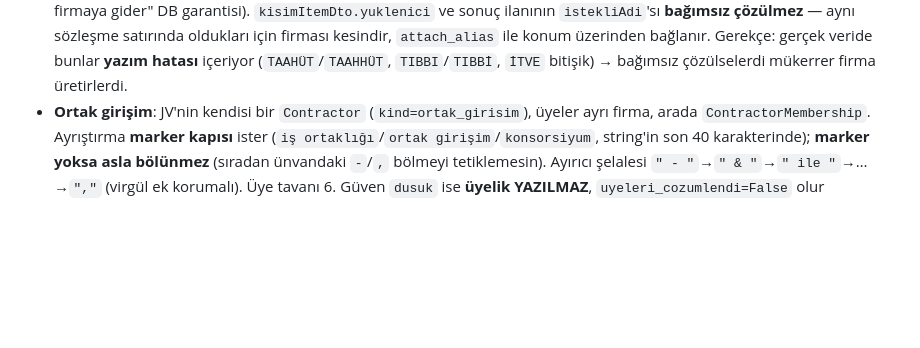
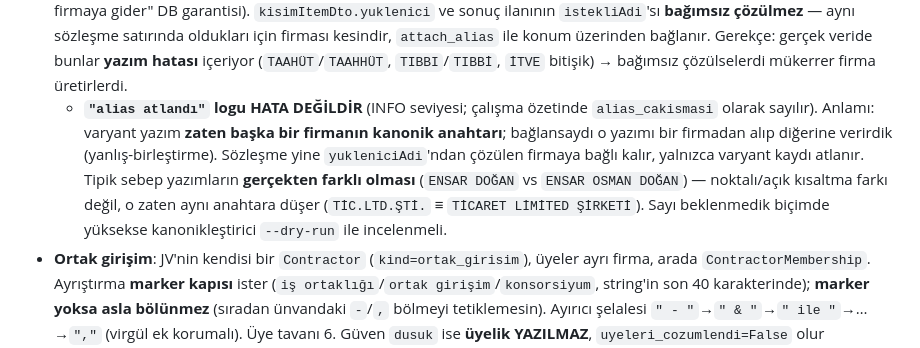
Before and after one commit to firatbadur/ihaletakip-api, a Markdown page: CLAUDE.md, the part around the change. Rendered like a GitHub page; blank space fills up the shorter version.

Commit message:
docs: alias çakışması logunun anlamını CLAUDE.md'ye yaz
"alias atlandı" INFO kaydı hata değil, kimlik koruma kapısının beklenen çıktısı.
Sebebin yazım hatası/kısaltma farkı DEĞİL, isimlerin gerçekten farklı olması olduğu
örnekle belgelendi.

Co-Authored-By: Claude Opus 5 (1M context) <noreply@anthropic.com>

```diff
--- a/CLAUDE.md
+++ b/CLAUDE.md
@@ -268,6 +268,14 @@ hangi idarelerle çalıştığı sorgulanabilir.
   firması kesindir, `attach_alias` ile konum üzerinden bağlanır. Gerekçe: gerçek veride
   bunlar **yazım hatası** içeriyor (`TAAHÜT`/`TAAHHÜT`, `TIBBI`/`TIBBİ`, `İTVE` bitişik) →
   bağımsız çözülselerdi mükerrer firma üretirlerdi.
+  - **`"alias atlandı"` logu HATA DEĞİLDİR** (INFO seviyesi; çalışma özetinde
+    `alias_cakismasi` olarak sayılır). Anlamı: varyant yazım **zaten başka bir firmanın
+    kanonik anahtarı**; bağlansaydı o yazımı bir firmadan alıp diğerine verirdik
+    (yanlış-birleştirme). Sözleşme yine `yukleniciAdi`'ndan çözülen firmaya bağlı kalır,
+    yalnızca varyant kaydı atlanır. Tipik sebep yazımların **gerçekten farklı olması**
+    (`ENSAR DOĞAN` vs `ENSAR OSMAN DOĞAN`) — noktalı/açık kısaltma farkı değil, o zaten
+    aynı anahtara düşer (`TİC.LTD.ŞTİ.` ≡ `TİCARET LİMİTED ŞİRKETİ`).
+    Sayı beklenmedik biçimde yüksekse kanonikleştirici `--dry-run` ile incelenmeli.
 - **Ortak girişim**: JV'nin kendisi bir `Contractor` (`kind=ortak_girisim`), üyeler ayrı
   firma, arada `ContractorMembership`. Ayrıştırma **marker kapısı** ister
   (`iş ortaklığı`/`ortak girişim`/`konsorsiyum`, string'in son 40 karakterinde);
```
